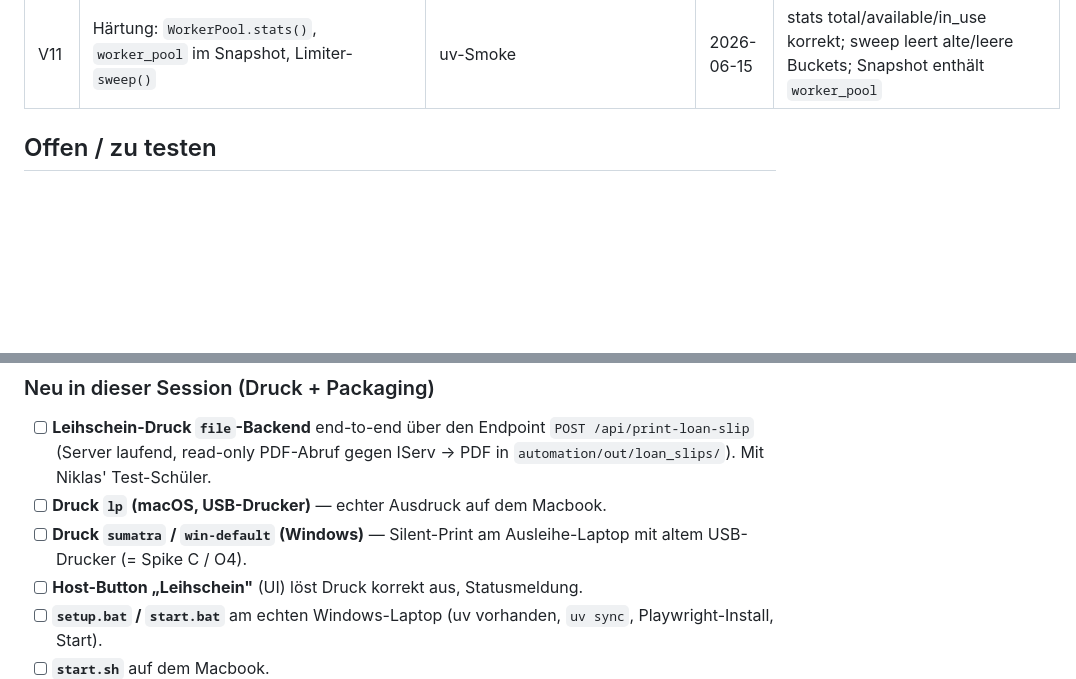
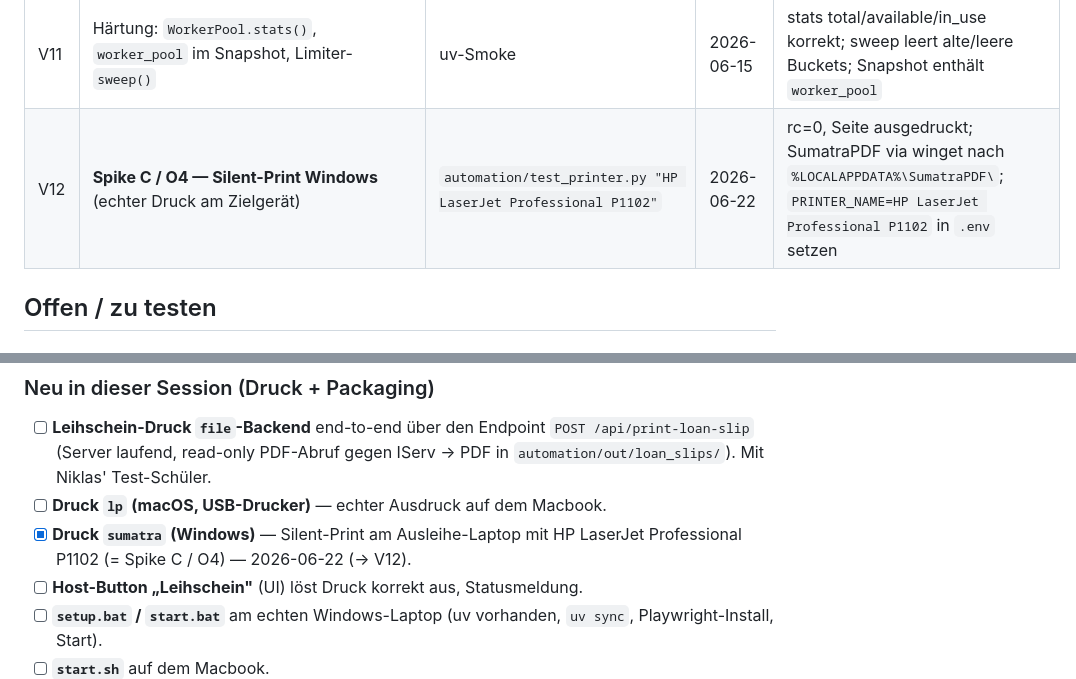
Before and after one commit to niklas-mlrr/IServ-Ausleihe-Ausgabe, a Markdown page: docs/test_status.md, 2 parts joined by grey strips. Drawn GitHub-style; blank space fills up the shorter version.

Commit message:
docs: Spike C / O4 als verifiziert markieren (V12)
Silent-Print Windows mit SumatraPDF + HP LaserJet Professional P1102
erfolgreich getestet (2026-06-22).

Co-Authored-By: Claude Sonnet 4.6 <noreply@anthropic.com>

```diff
--- a/docs/test_status.md
+++ b/docs/test_status.md
@@ -23,6 +23,7 @@
 | V9 | Rate-Limit-Logik (sliding window 5/10 s, pro-IP) | `server/ratelimit.py` Smoke | 2026-06-15 | erste 5 erlaubt, 6. gedrosselt; andere IP unbetroffen |
 | V10 | **Buchungs-Gate** — bei `ALLOW_BOOKING=false` wird der Worker (Enter) nie berührt | `handle_commit` Smoke (uv) | 2026-06-15 | Default→`blocked` ohne Worker-Zugriff; echter Config-Default `False`; Snapshot `False`. Beweist: kein Enter gegen Produktion |
 | V11 | Härtung: `WorkerPool.stats()`, `worker_pool` im Snapshot, Limiter-`sweep()` | uv-Smoke | 2026-06-15 | stats total/available/in_use korrekt; sweep leert alte/leere Buckets; Snapshot enthält `worker_pool` |
+| V12 | **Spike C / O4 — Silent-Print Windows** (echter Druck am Zielgerät) | `automation/test_printer.py "HP LaserJet Professional P1102"` | 2026-06-22 | rc=0, Seite ausgedruckt; SumatraPDF via winget nach `%LOCALAPPDATA%\SumatraPDF\`; `PRINTER_NAME=HP LaserJet Professional P1102` in `.env` setzen |
 
 ## Offen / zu testen
 
@@ -81,8 +82,8 @@
       `POST /api/print-loan-slip` (Server laufend, read-only PDF-Abruf gegen
       IServ → PDF in `automation/out/loan_slips/`). Mit Niklas' Test-Schüler.
 - [ ] **Druck `lp` (macOS, USB-Drucker)** — echter Ausdruck auf dem Macbook.
-- [ ] **Druck `sumatra` / `win-default` (Windows)** — Silent-Print am
-      Ausleihe-Laptop mit altem USB-Drucker (= Spike C / O4).
+- [x] **Druck `sumatra` (Windows)** — Silent-Print am Ausleihe-Laptop mit
+      HP LaserJet Professional P1102 (= Spike C / O4) — 2026-06-22 (→ V12).
 - [ ] **Host-Button „Leihschein"** (UI) löst Druck korrekt aus, Statusmeldung.
 - [ ] **`setup.bat` / `start.bat`** am echten Windows-Laptop (uv vorhanden,
       `uv sync`, Playwright-Install, Start).
```
